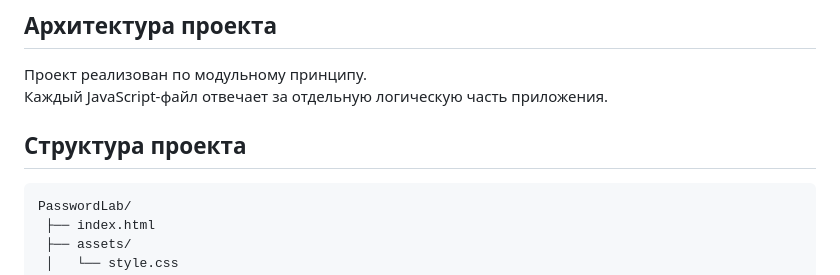
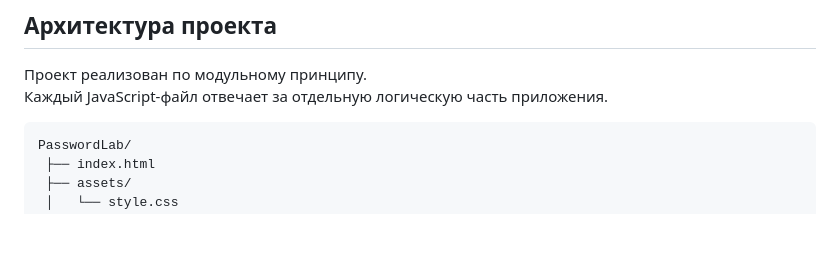
Before and after one commit to pepolichka/PasswordLab, a Markdown page: README.md, the part around the change. Rendered like a GitHub page; blank space fills up the shorter version.

````diff
--- a/README.md
+++ b/README.md
@@ -62,8 +62,6 @@ https://pepolichka.github.io/PasswordLab/
 Каждый JavaScript-файл отвечает за отдельную логическую часть приложения.
 
 
-## Структура проекта
-
 ```text
 PasswordLab/
  ├── index.html
````
